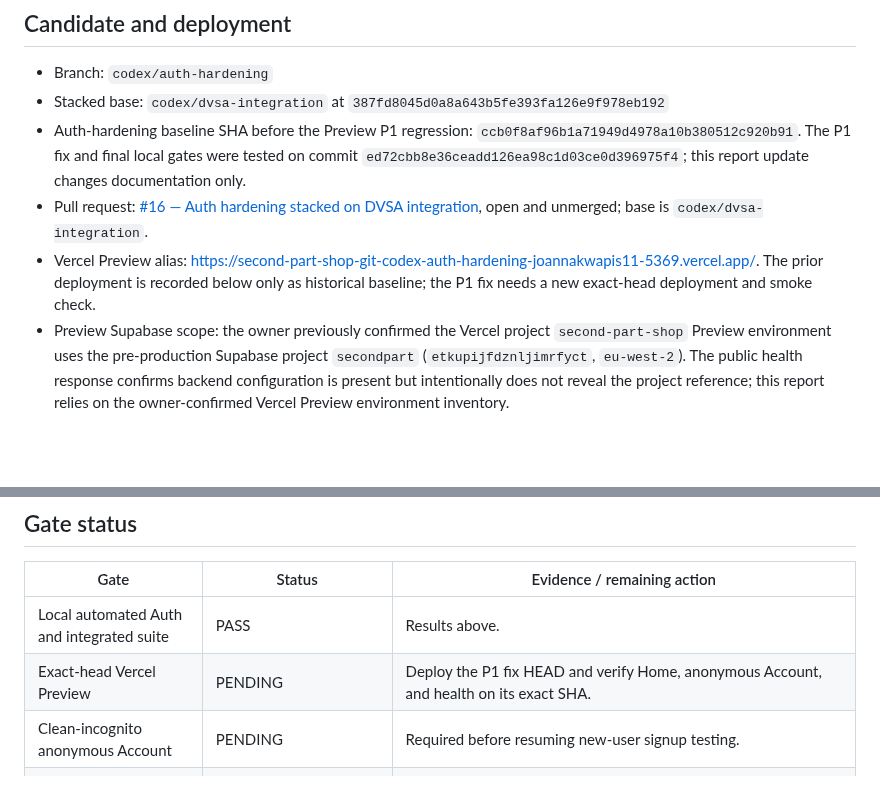
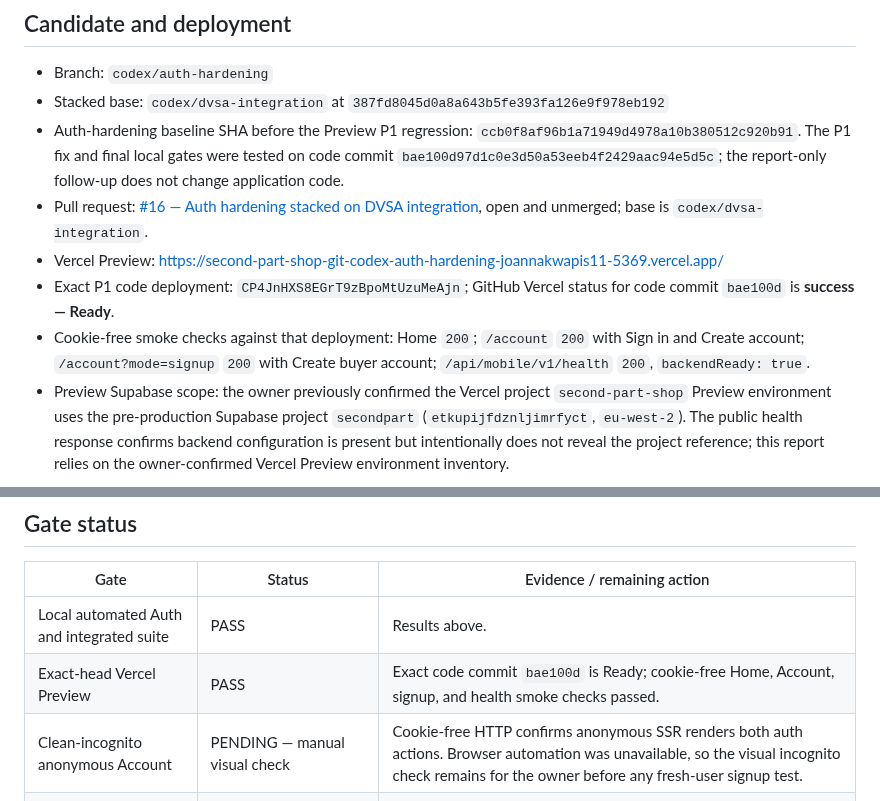
Before and after one commit to keisaj9006/SecondPartShop, a Markdown page: docs/test-runs/2026-10-07-auth-hardening.md, 2 parts joined by grey strips. Drawn GitHub-style; blank space fills up the shorter version.

Commit message:
docs(auth): record anonymous preview verification

```diff
--- a/docs/test-runs/2026-10-07-auth-hardening.md
+++ b/docs/test-runs/2026-10-07-auth-hardening.md
@@ -4,9 +4,11 @@
 
 - Branch: `codex/auth-hardening`
 - Stacked base: `codex/dvsa-integration` at `387fd8045d0a8a643b5fe393fa126e9f978eb192`
-- Auth-hardening baseline SHA before the Preview P1 regression: `ccb0f8af96b1a71949d4978a10b380512c920b91`. The P1 fix and final local gates were tested on commit `ed72cbb8e36ceadd126ea98c1d03ce0d396975f4`; this report update changes documentation only.
+- Auth-hardening baseline SHA before the Preview P1 regression: `ccb0f8af96b1a71949d4978a10b380512c920b91`. The P1 fix and final local gates were tested on code commit `bae100d97d1c0e3d50a53eeb4f2429aac94e5d5c`; the report-only follow-up does not change application code.
 - Pull request: [#16 — Auth hardening stacked on DVSA integration](https://github.com/keisaj9006/SecondPartShop/pull/16), open and unmerged; base is `codex/dvsa-integration`.
-- Vercel Preview alias: <https://second-part-shop-git-codex-auth-hardening-joannakwapis11-5369.vercel.app/>. The prior deployment is recorded below only as historical baseline; the P1 fix needs a new exact-head deployment and smoke check.
+- Vercel Preview: <https://second-part-shop-git-codex-auth-hardening-joannakwapis11-5369.vercel.app/>
+- Exact P1 code deployment: `CP4JnHXS8EGrT9zBpoMtUzuMeAjn`; GitHub Vercel status for code commit `bae100d` is **success — Ready**.
+- Cookie-free smoke checks against that deployment: Home `200`; `/account` `200` with Sign in and Create account; `/account?mode=signup` `200` with Create buyer account; `/api/mobile/v1/health` `200`, `backendReady: true`.
 - Preview Supabase scope: the owner previously confirmed the Vercel project `second-part-shop` Preview environment uses the pre-production Supabase project `secondpart` (`etkupijfdznljimrfyct`, `eu-west-2`). The public health response confirms backend configuration is present but intentionally does not reveal the project reference; this report relies on the owner-confirmed Vercel Preview environment inventory.
 
 ## Automated verification
@@ -26,8 +28,8 @@
 | Gate | Status | Evidence / remaining action |
 | --- | --- | --- |
 | Local automated Auth and integrated suite | PASS | Results above. |
-| Exact-head Vercel Preview | PENDING | Deploy the P1 fix HEAD and verify Home, anonymous Account, and health on its exact SHA. |
-| Clean-incognito anonymous Account | PENDING | Required before resuming new-user signup testing. |
+| Exact-head Vercel Preview | PASS | Exact code commit `bae100d` is Ready; cookie-free Home, Account, signup, and health smoke checks passed. |
+| Clean-incognito anonymous Account | PENDING — manual visual check | Cookie-free HTTP confirms anonymous SSR renders both auth actions. Browser automation was unavailable, so the visual incognito check remains for the owner before any fresh-user signup test. |
 | Preview backend configured | PASS | Health response reports `backendReady: true`. Project ref is based on the owner-confirmed Preview environment inventory above. |
 | Supabase Auth URL Configuration | BLOCKED — owner inspection required | Read the `secondpart` project's Site URL and Additional Redirect URLs; confirm the exact Preview routes below are allowed. No Production Supabase settings were changed. |
 | Fresh external mailbox E2E | BLOCKED — depends on URL gate and owner mailbox | Do not claim Auth E2E pass until a never-before-confirmed mailbox completes the fresh flow. |
```
